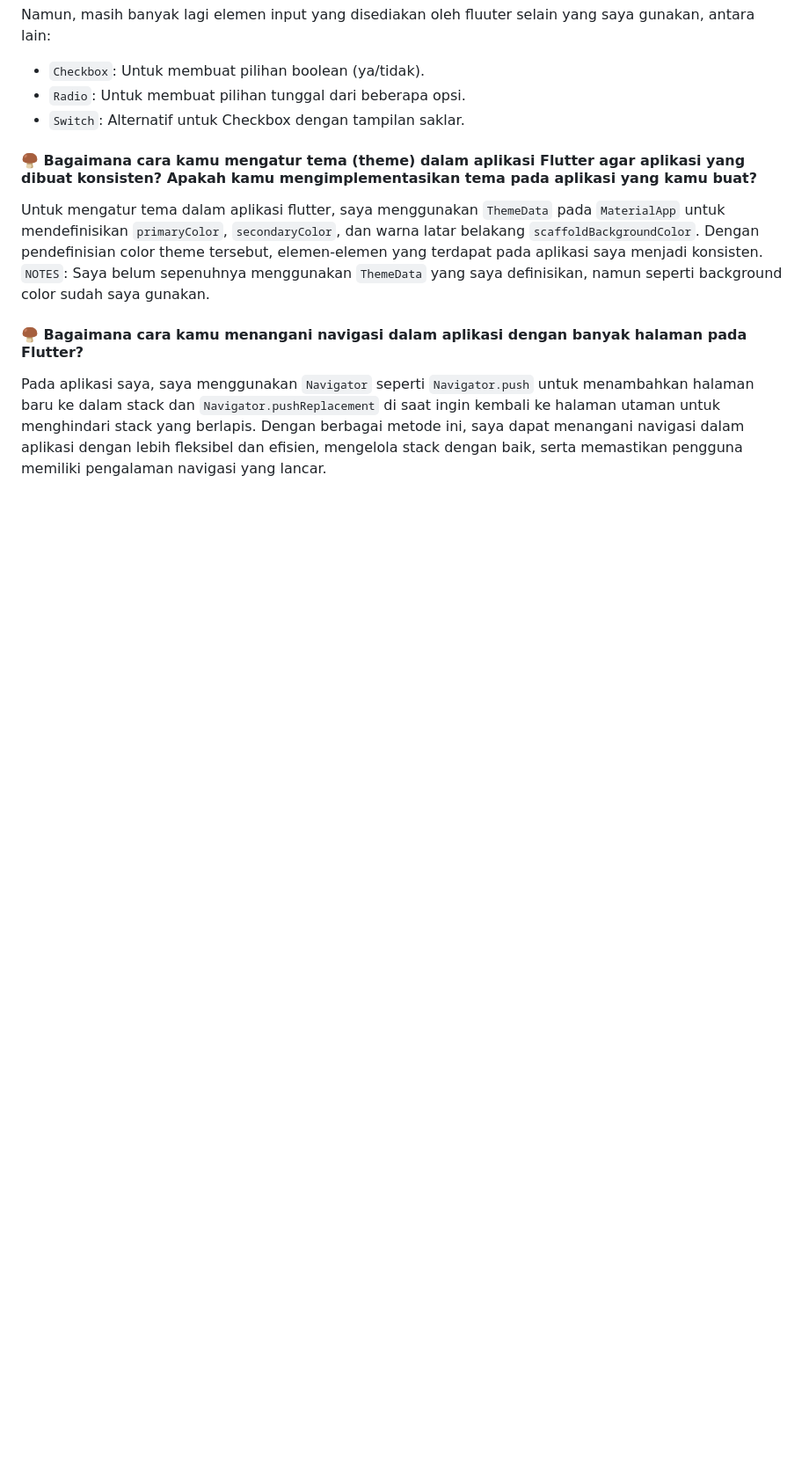
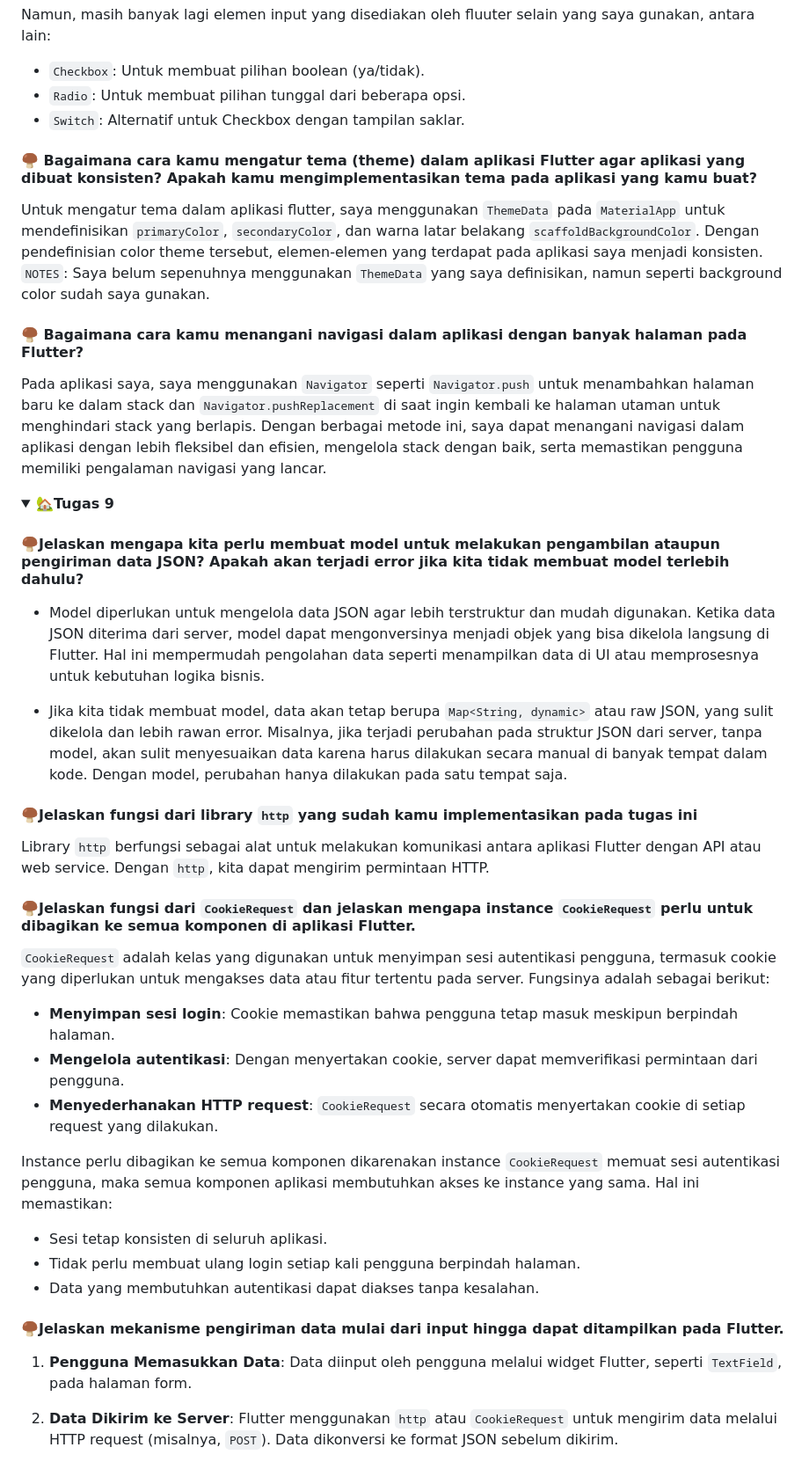
Before and after one commit to akhdntaufiq/cohand-mobile, a Markdown page: README.md, the part around the change printed below. Shown: that part at 88% size. Drawn GitHub-style; folded sections open; blank space fills up the shorter version.

Commit message:
TUGAS9 README

```diff
--- a/README.md
+++ b/README.md
@@ -273,3 +273,33 @@ Pada Flutter, `Column` dan `Row` adalah dua layout widget yang digunakan untuk m
    Pada aplikasi saya, saya menggunakan `Navigator` seperti `Navigator.push` untuk menambahkan halaman baru ke dalam stack dan `Navigator.pushReplacement` di saat ingin kembali ke halaman utaman untuk menghindari stack yang berlapis. Dengan berbagai metode ini, saya dapat menangani navigasi dalam aplikasi dengan lebih fleksibel dan efisien, mengelola stack dengan baik, serta memastikan pengguna memiliki pengalaman navigasi yang lancar.
 
 </details>
+
+<details>
+  <summary><b>🏡Tugas 9</b></summary>
+
+  #### 🍄‍🟫Jelaskan mengapa kita perlu membuat model untuk melakukan pengambilan ataupun pengiriman data JSON? Apakah akan terjadi error jika kita tidak membuat model terlebih dahulu?
+  - Model diperlukan untuk mengelola data JSON agar lebih terstruktur dan mudah digunakan. Ketika data JSON diterima dari server, model dapat mengonversinya menjadi objek yang bisa dikelola langsung di Flutter. Hal ini mempermudah pengolahan data seperti menampilkan data di UI atau memprosesnya untuk kebutuhan logika bisnis.
+
+  - Jika kita tidak membuat model, data akan tetap berupa `Map<String, dynamic>` atau raw JSON, yang sulit dikelola dan lebih rawan error. Misalnya, jika terjadi perubahan pada struktur JSON dari server, tanpa model, akan sulit menyesuaikan data karena harus dilakukan secara manual di banyak tempat dalam kode. Dengan model, perubahan hanya dilakukan pada satu tempat saja.
+
+  #### 🍄‍🟫Jelaskan fungsi dari library `http` yang sudah kamu implementasikan pada tugas ini
+  Library `http` berfungsi sebagai alat untuk melakukan komunikasi antara aplikasi Flutter dengan API atau web service. Dengan `http`, kita dapat mengirim permintaan HTTP.
+
+  #### 🍄‍🟫Jelaskan fungsi dari `CookieRequest` dan jelaskan mengapa instance `CookieRequest` perlu untuk dibagikan ke semua komponen di aplikasi Flutter.
+  `CookieRequest` adalah kelas yang digunakan untuk menyimpan sesi autentikasi pengguna, termasuk cookie yang diperlukan untuk mengakses data atau fitur tertentu pada server. Fungsinya adalah sebagai berikut:
+  - **Menyimpan sesi login**: Cookie memastikan bahwa pengguna tetap masuk meskipun berpindah halaman.
+  - **Mengelola autentikasi**: Dengan menyertakan cookie, server dapat memverifikasi permintaan dari pengguna.
+  - **Menyederhanakan HTTP request**: `CookieRequest` secara otomatis menyertakan cookie di setiap request yang dilakukan.
+
+  Instance perlu dibagikan ke semua komponen dikarenakan instance `CookieRequest` memuat sesi autentikasi pengguna, maka semua komponen aplikasi membutuhkan akses ke instance yang sama. Hal ini memastikan:
+  - Sesi tetap konsisten di seluruh aplikasi.
+  - Tidak perlu membuat ulang login setiap kali pengguna berpindah halaman.
+  - Data yang membutuhkan autentikasi dapat diakses tanpa kesalahan.
+
+  #### 🍄‍🟫Jelaskan mekanisme pengiriman data mulai dari input hingga dapat ditampilkan pada Flutter.
+  1. **Pengguna Memasukkan Data**:
+   Data diinput oleh pengguna melalui widget Flutter, seperti `TextField`, pada halaman form.
+
+  2. **Data Dikirim ke Server**:
+   Flutter menggunakan `http` atau `CookieRequest` untuk mengirim data melalui HTTP request (misalnya, `POST`). Data dikonversi ke format JSON sebelum dikirim.
+
```
Also changed, not shown: other parts of README.md (+53 -0 lines).
